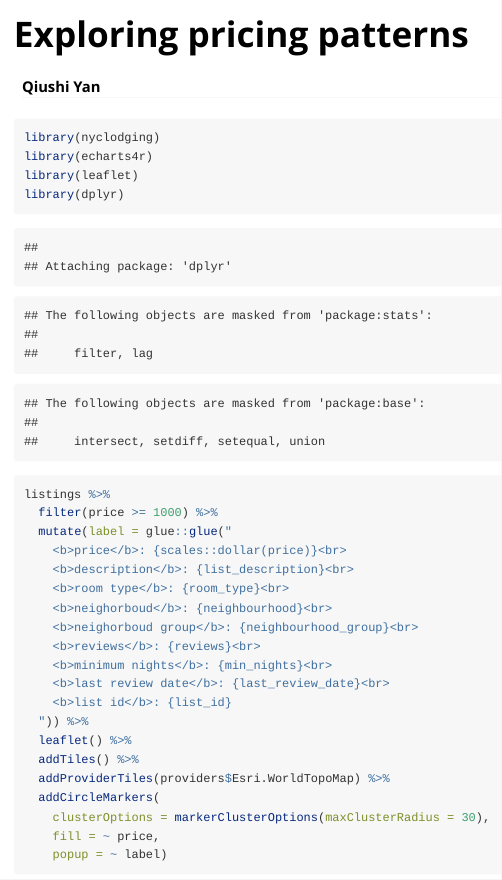
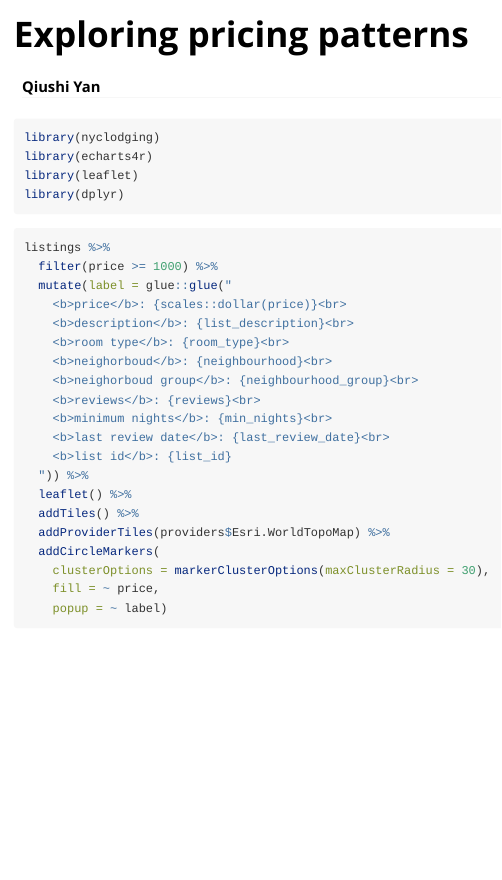
Before and after one commit to qiushiyan/nyclodging, an R Markdown document (vignettes/pricing.Rmd): the page in a window 1100 px wide, from its top. Rendered offline with R 4.5, knitr and Pandoc, with nearby package versions; some code elsewhere in the file could not run offline.

Commit message:
remove duplicate label

````diff
--- a/vignettes/pricing.Rmd
+++ b/vignettes/pricing.Rmd
@@ -14,12 +14,12 @@ knitr::opts_chunk$set(
   warning = FALSE,
   fig.align = "center",
   comment = "#>",
-  collapse = TRUE,
+  collapse = TRUE
 )
 ```
 
 
-```{r setup}
+```{r}
 library(nyclodging)
 library(echarts4r)
 library(leaflet)
````
